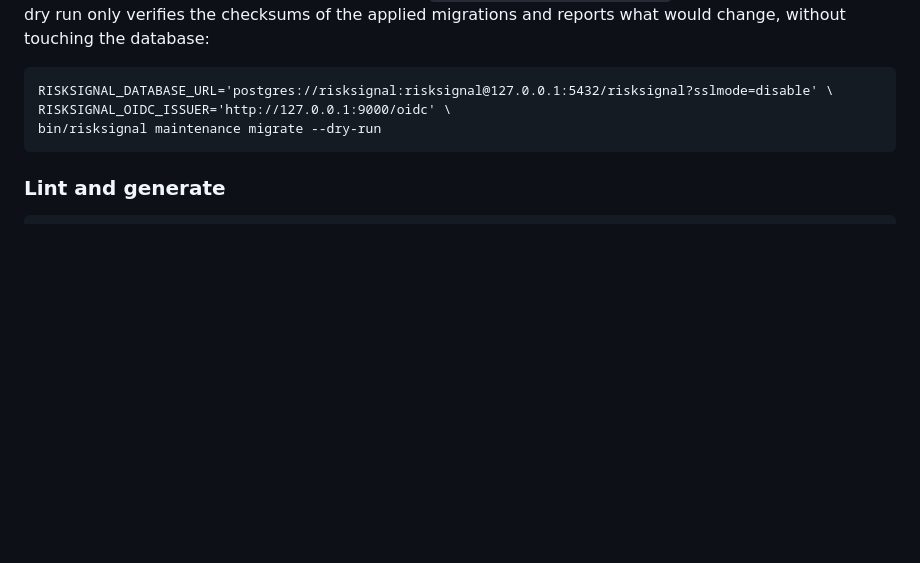
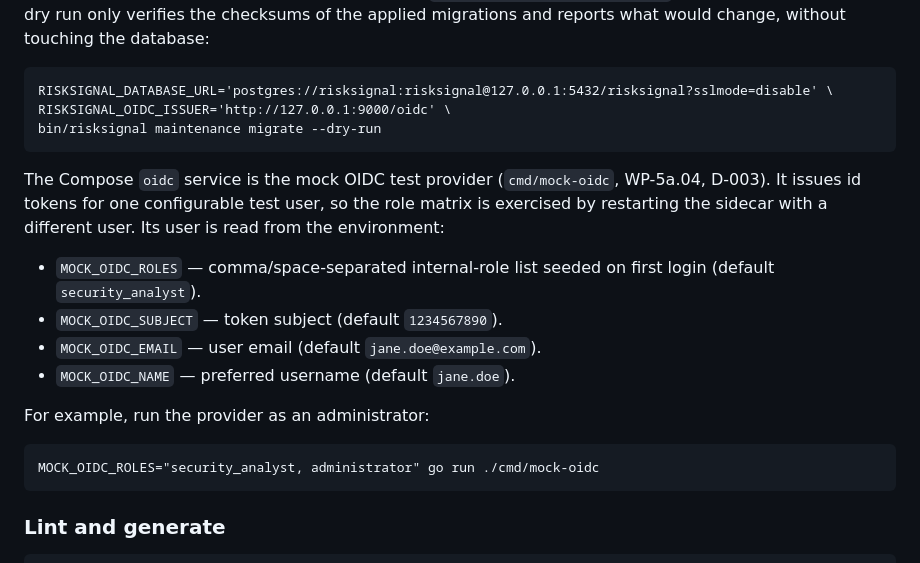
Before and after one commit to brunoxpera/risksignal, a Markdown page: README.md, the part around the change. Rendered like a GitHub page; blank space fills up the shorter version.

Commit message:
docs(readme): document mock-oidc role env vars
The local-environment section did not mention the mock OIDC provider's
configurable test user. Document MOCK_OIDC_ROLES/SUBJECT/EMAIL/NAME and
their defaults with an example launch so the role matrix is reproducible.

```diff
--- a/README.md
+++ b/README.md
@@ -223,6 +223,21 @@ change, without touching the database:
     RISKSIGNAL_DATABASE_URL='postgres://risksignal:risksignal@127.0.0.1:5432/risksignal?sslmode=disable' \
     RISKSIGNAL_OIDC_ISSUER='http://127.0.0.1:9000/oidc' \
     bin/risksignal maintenance migrate --dry-run
+
+The Compose `oidc` service is the mock OIDC test provider (`cmd/mock-oidc`,
+WP-5a.04, D-003). It issues id tokens for one configurable test user, so the
+role matrix is exercised by restarting the sidecar with a different user. Its
+user is read from the environment:
+
+- `MOCK_OIDC_ROLES` — comma/space-separated internal-role list seeded on first
+  login (default `security_analyst`).
+- `MOCK_OIDC_SUBJECT` — token subject (default `1234567890`).
+- `MOCK_OIDC_EMAIL` — user email (default `jane.doe@example.com`).
+- `MOCK_OIDC_NAME` — preferred username (default `jane.doe`).
+
+For example, run the provider as an administrator:
+
+    MOCK_OIDC_ROLES="security_analyst, administrator" go run ./cmd/mock-oidc
 
 ### Lint and generate
 
```
